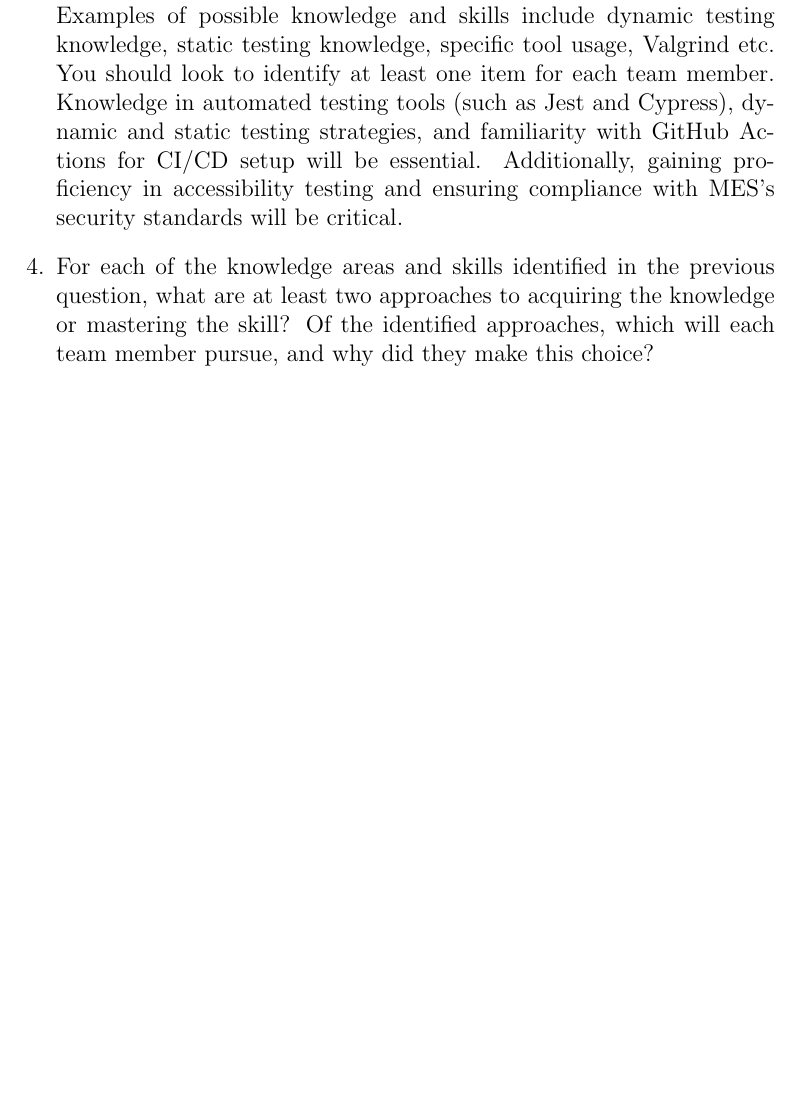
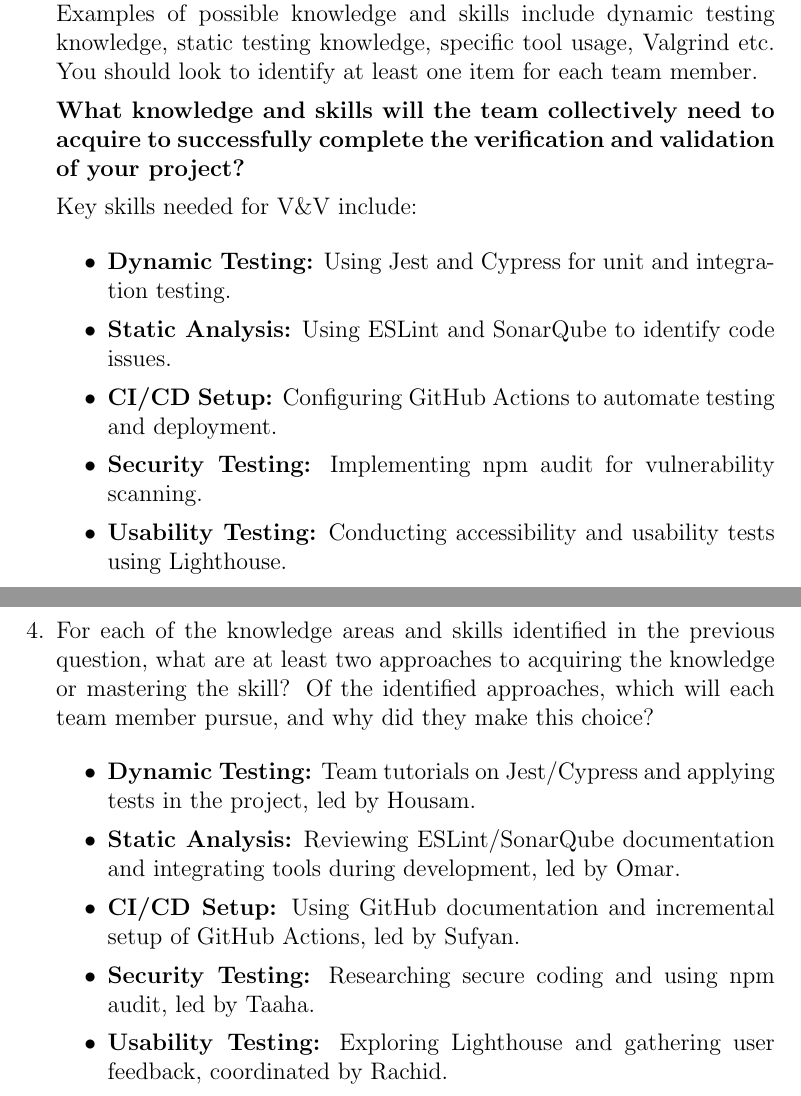
Before and after one commit to Housam2020/MES-ERP, a LaTeX document (docs/VnVPlan/VnVPlan.tex): part of page 29 of 29 before the commit and two parts of pages 29 and 30 of 30 after it, the two joined at a grey line, cut so that both start at the same text, the shorter picture padded with empty space. Compiled offline with pdfLaTeX.

Commit message:
docs/vnvplan: Expand team skills and knowledge requirements for V&V process

```diff
--- a/docs/VnVPlan/VnVPlan.tex
+++ b/docs/VnVPlan/VnVPlan.tex
@@ -685,13 +685,34 @@
   Examples of possible knowledge and skills include dynamic testing knowledge,
   static testing knowledge, specific tool usage, Valgrind etc.  You should look to
   identify at least one item for each team member.
-  Knowledge in automated testing tools (such as Jest and Cypress), dynamic and static testing strategies, and familiarity with GitHub Actions for CI/CD setup will be essential. Additionally, gaining proficiency in accessibility testing and ensuring compliance with MES’s security standards will be critical.
+
+
+
+    \textbf{What knowledge and skills will the team collectively need to acquire to successfully complete the verification and validation of your project?}
+
+    Key skills needed for V\&V include:
+
+    \begin{itemize}
+        \item \textbf{Dynamic Testing:} Using Jest and Cypress for unit and integration testing.
+        \item \textbf{Static Analysis:} Using ESLint and SonarQube to identify code issues.
+        \item \textbf{CI/CD Setup:} Configuring GitHub Actions to automate testing and deployment.
+        \item \textbf{Security Testing:} Implementing npm audit for vulnerability scanning.
+        \item \textbf{Usability Testing:} Conducting accessibility and usability tests using Lighthouse.
+    \end{itemize}
 
   \item For each of the knowledge areas and skills identified in the previous
   question, what are at least two approaches to acquiring the knowledge or
   mastering the skill?  Of the identified approaches, which will each team
   member pursue, and why did they make this choice?
 
+  \begin{itemize}
+    \item \textbf{Dynamic Testing:} Team tutorials on Jest/Cypress and applying tests in the project, led by Housam.
+    \item \textbf{Static Analysis:} Reviewing ESLint/SonarQube documentation and integrating tools during development, led by Omar.
+    \item \textbf{CI/CD Setup:} Using GitHub documentation and incremental setup of GitHub Actions, led by Sufyan.
+    \item \textbf{Security Testing:} Researching secure coding and using npm audit, led by Taaha.
+    \item \textbf{Usability Testing:} Exploring Lighthouse and gathering user feedback, coordinated by Rachid.
+\end{itemize}
+
 \end{enumerate}
 
 \end{document}
```
